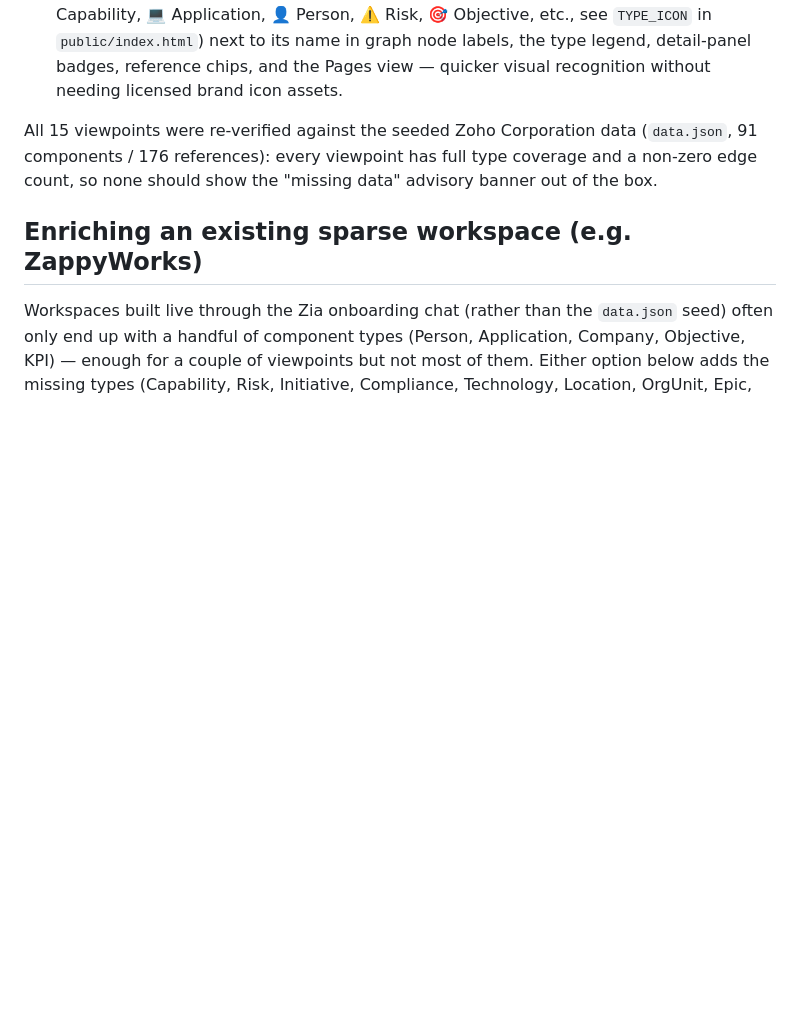
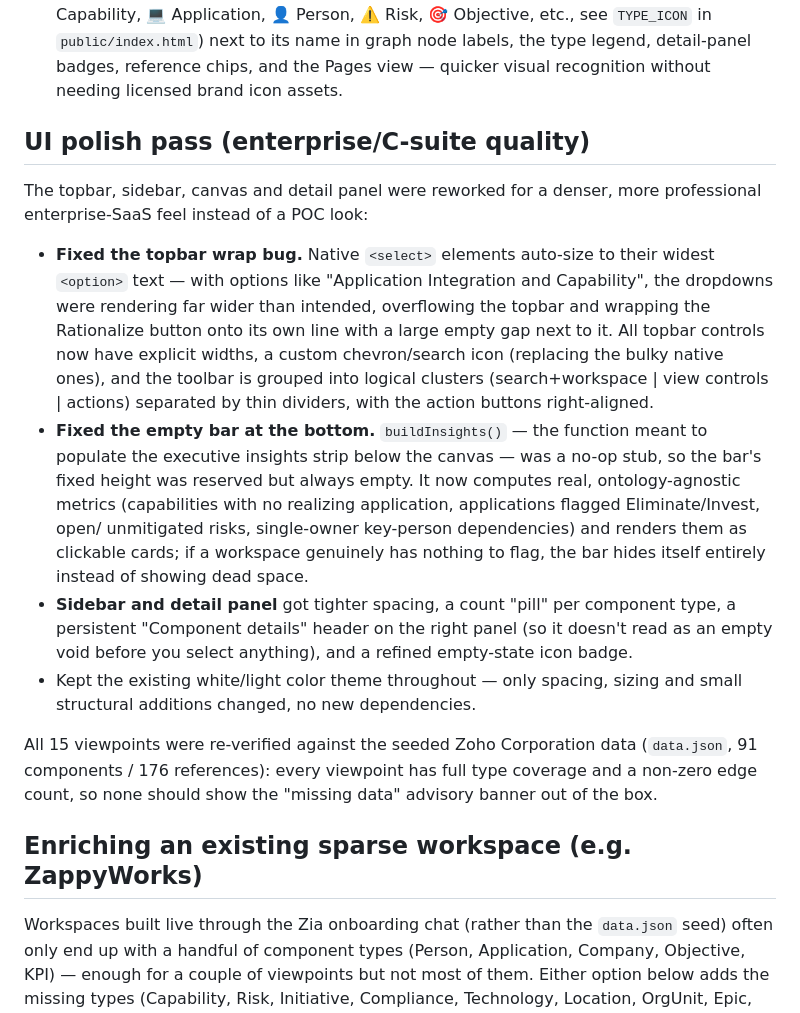
Before and after one commit to Noorul135/zoho-ea-poc, a Markdown page: README.md, the part around the change. Rendered like a GitHub page; blank space fills up the shorter version.

```diff
--- a/README.md
+++ b/README.md
@@ -125,6 +125,35 @@ guide](https://help.ardoq.com/en/articles/43903-legacy-experience-getting-starte
   labels, the type legend, detail-panel badges, reference chips, and the
   Pages view — quicker visual recognition without needing licensed brand
   icon assets.
+
+## UI polish pass (enterprise/C-suite quality)
+
+The topbar, sidebar, canvas and detail panel were reworked for a denser,
+more professional enterprise-SaaS feel instead of a POC look:
+
+- **Fixed the topbar wrap bug.** Native `<select>` elements auto-size to
+  their widest `<option>` text — with options like "Application Integration
+  and Capability", the dropdowns were rendering far wider than intended,
+  overflowing the topbar and wrapping the Rationalize button onto its own
+  line with a large empty gap next to it. All topbar controls now have
+  explicit widths, a custom chevron/search icon (replacing the bulky native
+  ones), and the toolbar is grouped into logical clusters (search+workspace |
+  view controls | actions) separated by thin dividers, with the action
+  buttons right-aligned.
+- **Fixed the empty bar at the bottom.** `buildInsights()` — the function
+  meant to populate the executive insights strip below the canvas — was a
+  no-op stub, so the bar's fixed height was reserved but always empty. It
+  now computes real, ontology-agnostic metrics (capabilities with no
+  realizing application, applications flagged Eliminate/Invest, open/
+  unmitigated risks, single-owner key-person dependencies) and renders them
+  as clickable cards; if a workspace genuinely has nothing to flag, the bar
+  hides itself entirely instead of showing dead space.
+- **Sidebar and detail panel** got tighter spacing, a count "pill" per
+  component type, a persistent "Component details" header on the right
+  panel (so it doesn't read as an empty void before you select anything),
+  and a refined empty-state icon badge.
+- Kept the existing white/light color theme throughout — only spacing,
+  sizing and small structural additions changed, no new dependencies.
 
 All 15 viewpoints were re-verified against the seeded Zoho Corporation data
 (`data.json`, 91 components / 176 references): every viewpoint has full type
```
